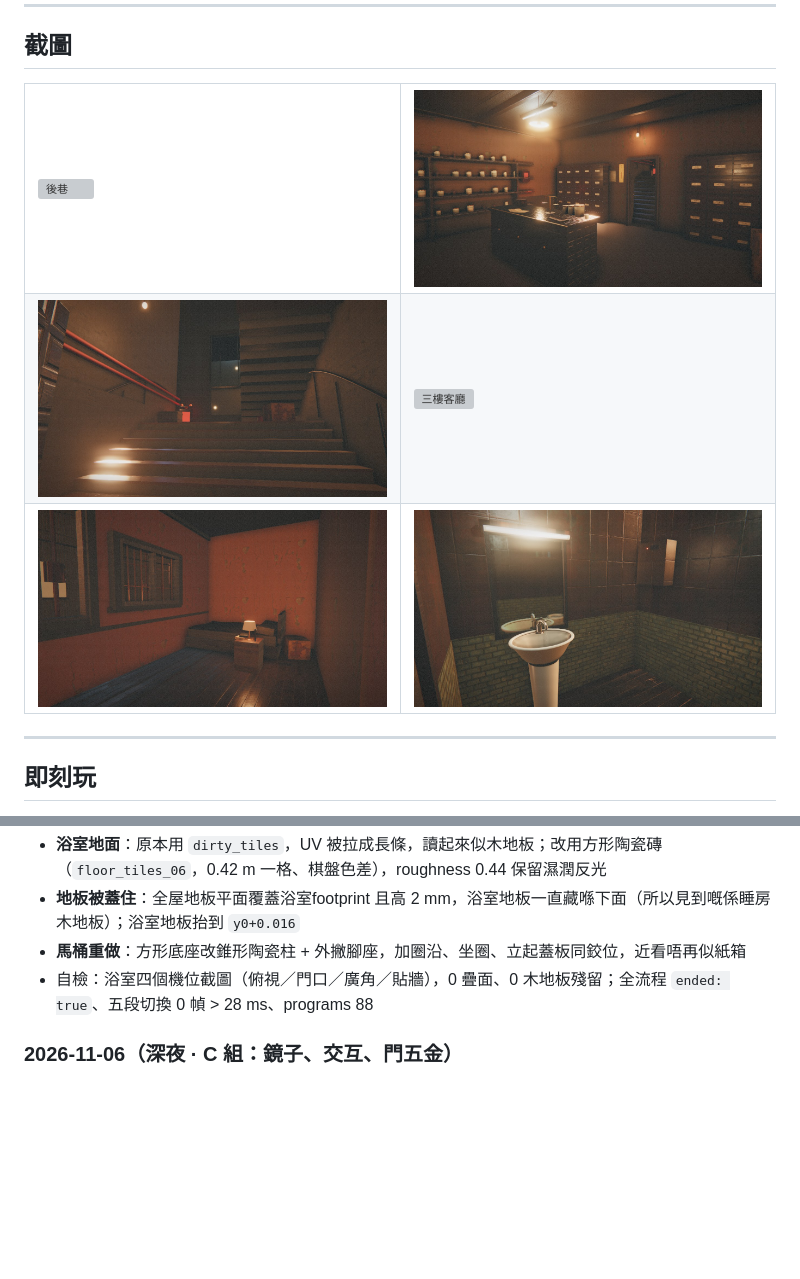
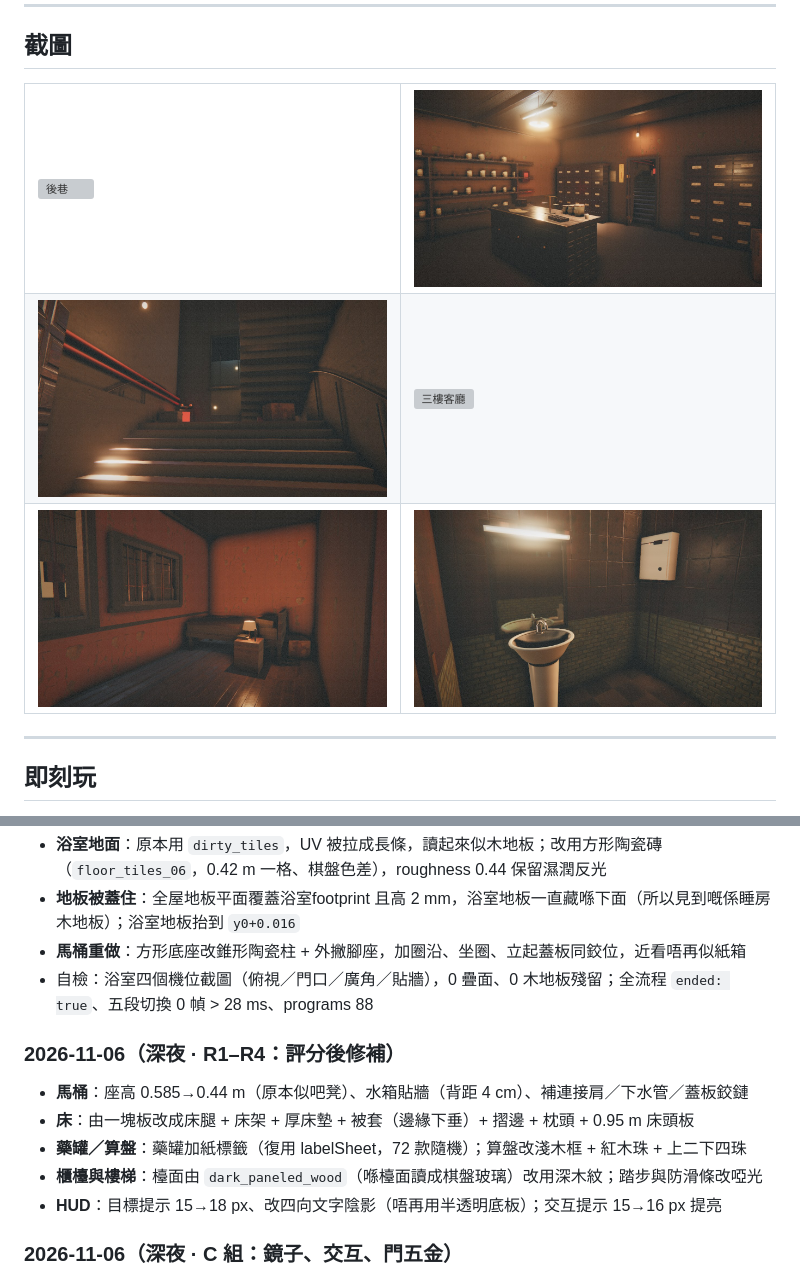
Before and after one commit to Cl0ud-99/hui-nam-demo, a Markdown page: README.md, 2 parts joined by grey strips. Drawn GitHub-style; pictures changed too: screenshots/bath.jpg, screenshots/bed.jpg, screenshots/shop.jpg; blank space fills up the shorter version; grey boxes are pictures that could not be loaded.

Commit message:
R1-R4 收尾：README 记录 + 四张 README 截图按新模型重拍（shop/bath/bed/stairs）

```diff
--- a/README.md
+++ b/README.md
@@ -179,6 +179,13 @@ python tools/genart.py
 - **馬桶重做**：方形底座改錐形陶瓷柱 + 外撇腳座，加圈沿、坐圈、立起蓋板同鉸位，近看唔再似紙箱
 - 自檢：浴室四個機位截圖（俯視／門口／廣角／貼牆），0 疊面、0 木地板殘留；全流程 `ended: true`、五段切換 0 幀 > 28 ms、programs 88
 
+### 2026-11-06（深夜 · R1–R4：評分後修補）
+- **馬桶**：座高 0.585→0.44 m（原本似吧凳）、水箱貼牆（背距 4 cm）、補連接肩／下水管／蓋板鉸鏈
+- **床**：由一塊板改成床腿 + 床架 + 厚床墊 + 被套（邊緣下垂）+ 摺邊 + 枕頭 + 0.95 m 床頭板
+- **藥罐／算盤**：藥罐加紙標籤（復用 labelSheet，72 款隨機）；算盤改淺木框 + 紅木珠 + 上二下四珠
+- **櫃檯與樓梯**：檯面由 `dark_paneled_wood`（喺檯面讀成棋盤玻璃）改用深木紋；踏步與防滑條改啞光
+- **HUD**：目標提示 15→18 px、改四向文字陰影（唔再用半透明底板）；交互提示 15→16 px 提亮
+
 ### 2026-11-06（深夜 · C 組：鏡子、交互、門五金）
 - **鏡中自己**：玩家冇身體，鏡一直照出空房。新增 layer-2 反射專用剪影（頭／頸／肩／身），跟玩家位置同朝向，只出現在鏡面反射、第一人稱見唔到；頭髮用低粗糙度接住燈管高光，免得住讀成一塊黑斑
 - **可交互**：浴室水喉（開／關：水柱 + 水聲 + 字幕）、藥行收音機（開／關：沙沙聲 + 50 Hz 嗡聲 + 面板紅色指示燈）
```
Also changed, not shown: 1 other file.
